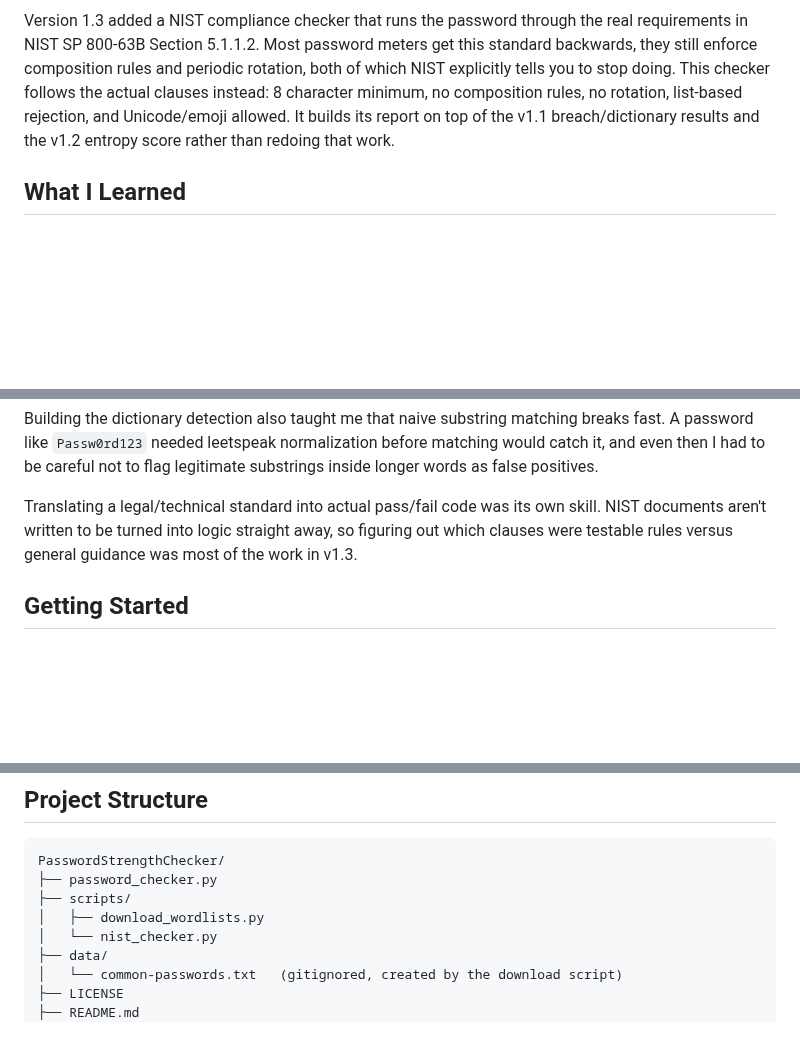
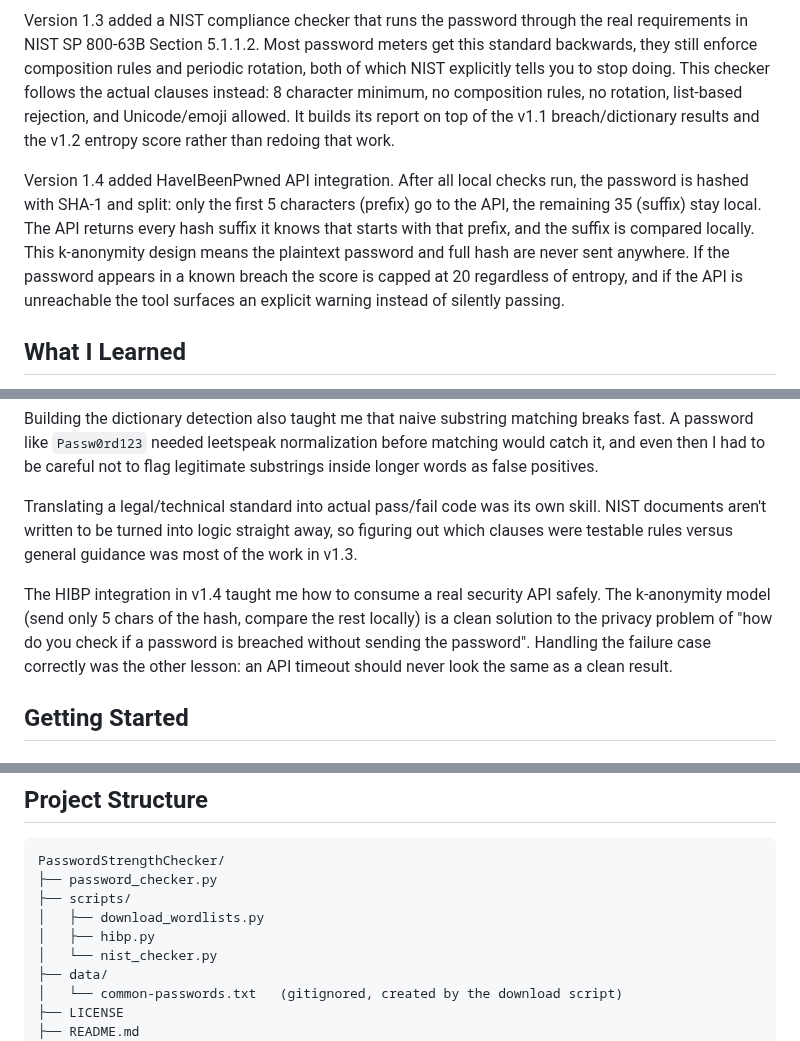
Before and after one commit to AnelkaCH/2026Project-Password-Strength-Checker, a Markdown page: README.md, 3 parts joined by grey strips. Rendered like a GitHub page; blank space fills up the shorter version.

```diff
--- a/README.md
+++ b/README.md
@@ -33,6 +35,8 @@ Version 1.2 added `zxcvbn` for entropy analysis, which looks at guess difficulty
 
 Version 1.3 added a NIST compliance checker that runs the password through the real requirements in NIST SP 800-63B Section 5.1.1.2. Most password meters get this standard backwards, they still enforce composition rules and periodic rotation, both of which NIST explicitly tells you to stop doing. This checker follows the actual clauses instead: 8 character minimum, no composition rules, no rotation, list-based rejection, and Unicode/emoji allowed. It builds its report on top of the v1.1 breach/dictionary results and the v1.2 entropy score rather than redoing that work.
 
+Version 1.4 added HaveIBeenPwned API integration. After all local checks run, the password is hashed with SHA-1 and split: only the first 5 characters (prefix) go to the API, the remaining 35 (suffix) stay local. The API returns every hash suffix it knows that starts with that prefix, and the suffix is compared locally. This k-anonymity design means the plaintext password and full hash are never sent anywhere. If the password appears in a known breach the score is capped at 20 regardless of entropy, and if the API is unreachable the tool surfaces an explicit warning instead of silently passing.
+
 ## What I Learned
 
 Going in, I assumed a stronger password checker just meant stricter rules, more required symbols, longer minimums, more rejected patterns. Reading the actual NIST standard changed that completely. NIST 800-63B argues the opposite: composition rules and forced rotation push people toward predictable patterns (Password1!, Password2!) and don't actually stop attackers. What works better is checking against real breach data and letting people use long, simple passphrases. That was the most useful thing I took from this project, since "more rules" and "more secure" turned out not to be the same thing.
@@ -40,6 +44,8 @@ Going in, I assumed a stronger password checker just meant stricter rules, more
 Building the dictionary detection also taught me that naive substring matching breaks fast. A password like `Passw0rd123` needed leetspeak normalization before matching would catch it, and even then I had to be careful not to flag legitimate substrings inside longer words as false positives.
 
 Translating a legal/technical standard into actual pass/fail code was its own skill. NIST documents aren't written to be turned into logic straight away, so figuring out which clauses were testable rules versus general guidance was most of the work in v1.3.
+
+The HIBP integration in v1.4 taught me how to consume a real security API safely. The k-anonymity model (send only 5 chars of the hash, compare the rest locally) is a clean solution to the privacy problem of "how do you check if a password is breached without sending the password". Handling the failure case correctly was the other lesson: an API timeout should never look the same as a clean result.
 
 ## Getting Started
 
@@ -85,6 +91,7 @@ PasswordStrengthChecker/
 ├── password_checker.py
 ├── scripts/
 │   ├── download_wordlists.py
+│   ├── hibp.py
 │   └── nist_checker.py
 ├── data/
 │   └── common-passwords.txt   (gitignored, created by the download script)
```
Also changed, not shown: other parts of README.md (+3 -1 lines), ARCHITECTURE.md (+16 -1 lines), CHANGELOG.md (+17 -1 lines), documentation/bad_password.png, documentation/good_password.png.
